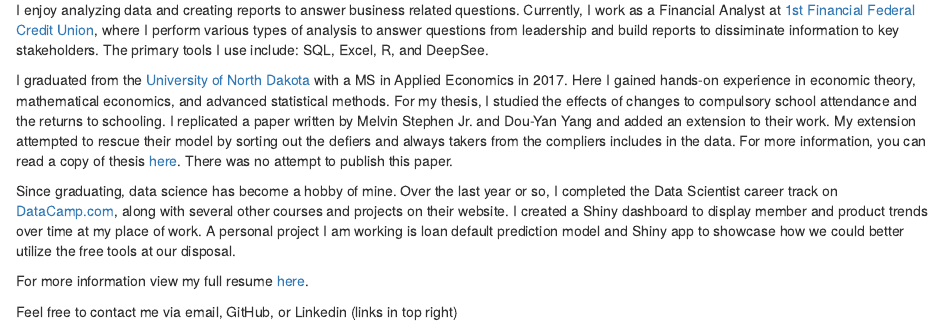
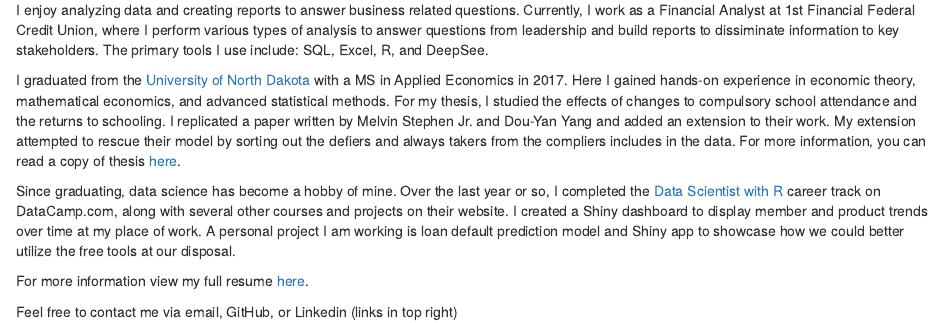
Before and after one commit to crschmitt08/Personal-Website, an R Markdown document (index.Rmd): the page in a window 1100 px wide, from 110 px down. Rendered offline with R 4.5, knitr and Pandoc, with nearby package versions.

Commit message:
Update index.Rmd

```diff
--- a/index.Rmd
+++ b/index.Rmd
@@ -5,11 +5,11 @@
 
 Hello, Everyone!
 
-I enjoy analyzing data and creating reports to answer business related questions. Currently, I work as a Financial Analyst at [1st Financial Federal Credit Union](https://www.1stfinancialfcu.org/), where I perform various types of analysis to answer questions from leadership and build reports to dissiminate information to key stakeholders. The primary tools I use include: SQL, Excel, R, and DeepSee.
+I enjoy analyzing data and creating reports to answer business related questions. Currently, I work as a Financial Analyst at 1st Financial Federal Credit Union, where I perform various types of analysis to answer questions from leadership and build reports to dissiminate information to key stakeholders. The primary tools I use include: SQL, Excel, R, and DeepSee.
 
-I graduated from the [University of North Dakota](https://und.edu/programs/applied-economics-ms/index.html) with a MS in Applied Economics in 2017. Here I gained hands-on experience in economic theory, mathematical economics, and advanced statistical methods. For my thesis, I studied the effects of changes to compulsory school attendance and the returns to schooling. I replicated a paper written by Melvin Stephen Jr. and Dou-Yan Yang and added an extension to their work. My extension attempted to rescue their model by sorting out the defiers and always takers from the compliers includes in the data. For more information, you can read a copy of thesis [here](Thesis.pdf). There was no attempt to publish this paper.
+I graduated from the [University of North Dakota](https://und.edu/programs/applied-economics-ms/index.html) with a MS in Applied Economics in 2017. Here I gained hands-on experience in economic theory, mathematical economics, and advanced statistical methods. For my thesis, I studied the effects of changes to compulsory school attendance and the returns to schooling. I replicated a paper written by Melvin Stephen Jr. and Dou-Yan Yang and added an extension to their work. My extension attempted to rescue their model by sorting out the defiers and always takers from the compliers includes in the data. For more information, you can read a copy of thesis [here](Thesis.pdf).
 
-Since graduating, data science has become a hobby of mine. Over the last year or so, I completed the Data Scientist career track on [DataCamp.com](https://www.datacamp.com/), along with several other courses and projects on their website. I created a Shiny dashboard to display member and product trends over time at my place of work. A personal project I am working is loan default prediction model and Shiny app to showcase how we could better utilize the free tools at our disposal.
+Since graduating, data science has become a hobby of mine. Over the last year or so, I completed the [Data Scientist with R](https://www.datacamp.com/statement-of-accomplishment/track/d7bfd282249005b3d7b1d9ddb33cd07236482769) career track on DataCamp.com, along with several other courses and projects on their website. I created a Shiny dashboard to display member and product trends over time at my place of work. A personal project I am working is loan default prediction model and Shiny app to showcase how we could better utilize the free tools at our disposal.
 
 For more information view my full resume [here](Resume.pdf).
 
```
